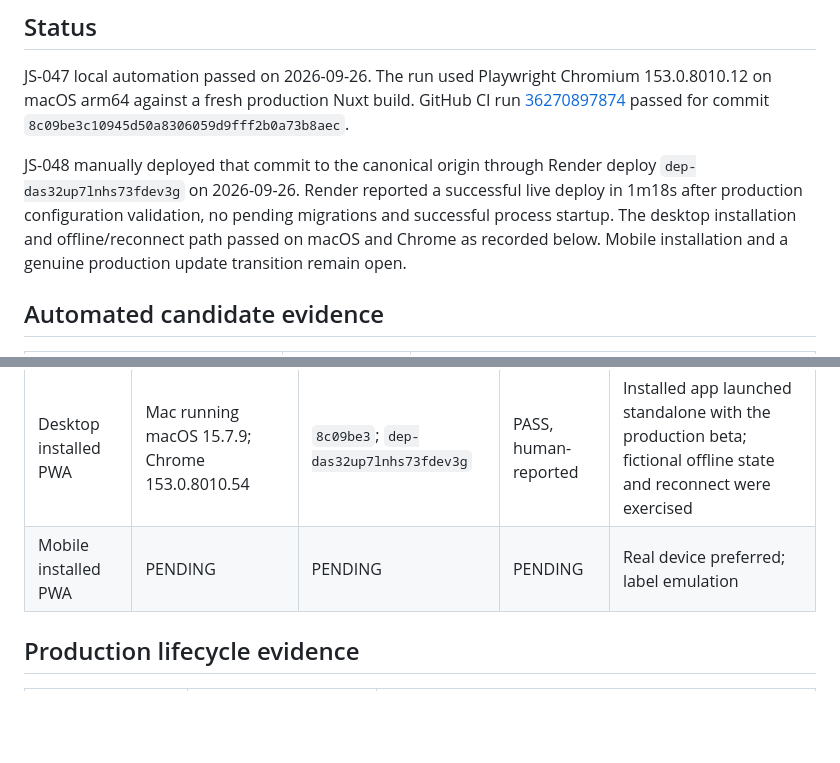
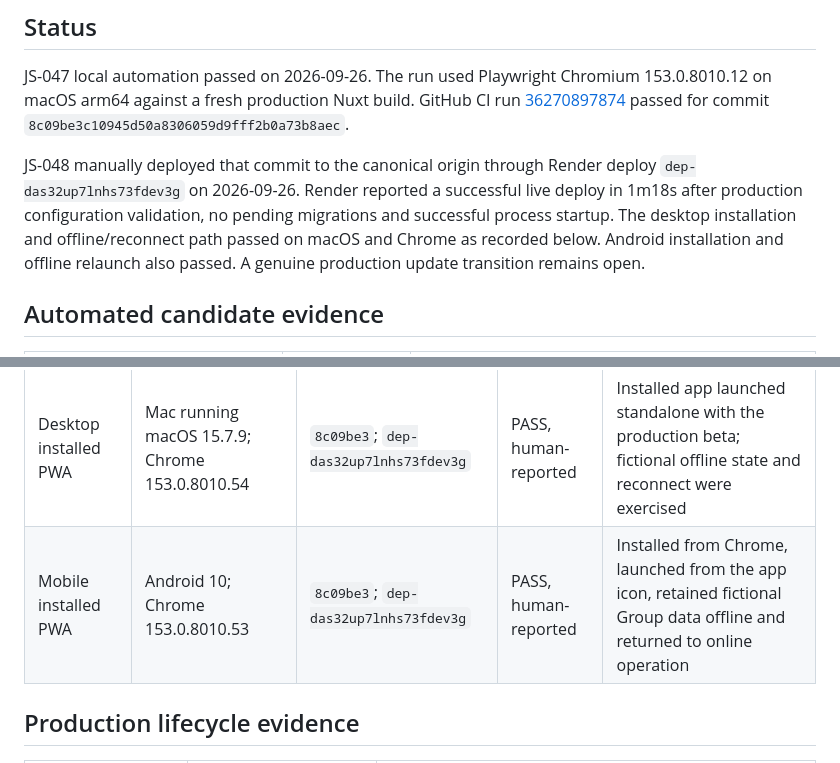
Before and after one commit to WolfgangSiegert/JoinSplit, a Markdown page: docs/engineering/m6-pwa-evidence.md, 2 parts joined by grey strips. GitHub-like rendering; blank space fills up the shorter version.

Commit message:
docs: record Android PWA production smoke

```diff
--- a/docs/engineering/m6-pwa-evidence.md
+++ b/docs/engineering/m6-pwa-evidence.md
@@ -11,8 +11,9 @@ JS-048 manually deployed that commit to the canonical origin through Render
 deploy `dep-das32up7lnhs73fdev3g` on 2026-09-26. Render reported a successful
 live deploy in 1m18s after production configuration validation, no pending
 migrations and successful process startup. The desktop installation and
-offline/reconnect path passed on macOS and Chrome as recorded below. Mobile
-installation and a genuine production update transition remain open.
+offline/reconnect path passed on macOS and Chrome as recorded below. Android
+installation and offline relaunch also passed. A genuine production update
+transition remains open.
 
 ## Automated candidate evidence
 
@@ -32,7 +33,7 @@ installation and a genuine production update transition remain open.
 | Platform | Exact device / OS / browser | Commit and deploy | Result | Notes |
 | --- | --- | --- | --- | --- |
 | Desktop installed PWA | Mac running macOS 15.7.9; Chrome 153.0.8010.54 | `8c09be3`; `dep-das32up7lnhs73fdev3g` | PASS, human-reported | Installed app launched standalone with the production beta; fictional offline state and reconnect were exercised |
-| Mobile installed PWA | PENDING | PENDING | PENDING | Real device preferred; label emulation |
+| Mobile installed PWA | Android 10; Chrome 153.0.8010.53 | `8c09be3`; `dep-das32up7lnhs73fdev3g` | PASS, human-reported | Installed from Chrome, launched from the app icon, retained fictional Group data offline and returned to online operation |
 
 ## Production lifecycle evidence
 
```
